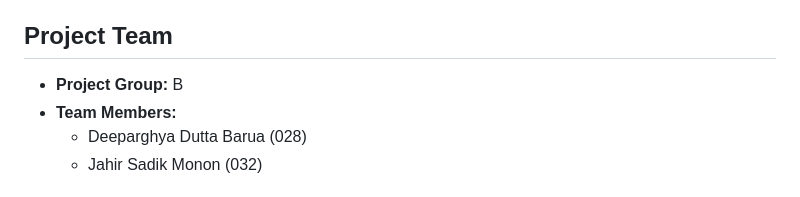
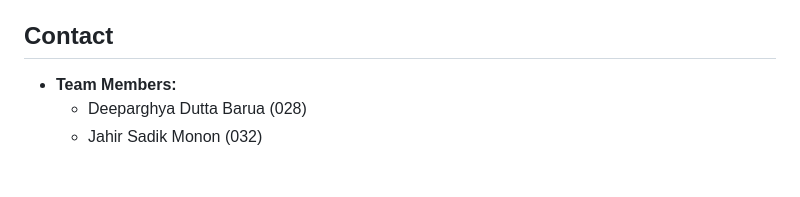
Before and after one commit to jahirsadik/du-studylink, a Markdown page: README.md, the part around the change. Drawn GitHub-style.

```diff
--- a/README.md
+++ b/README.md
@@ -33,8 +33,7 @@ By focusing on user-friendliness and accessibility, DUStudyLink aims to cater to
 - **Generate User Insights:** Offer statistical insights regarding the user's saved content and sharing activity.
 - **Support Course Resource Sharing:** Develop features that allow users to share resources specifically related to their courses, enhancing collaborative learning.
 
-## Project Team
-- **Project Group:** B
+## Contact
 - **Team Members:**
   - Deeparghya Dutta Barua (028)
   - Jahir Sadik Monon (032)
```
